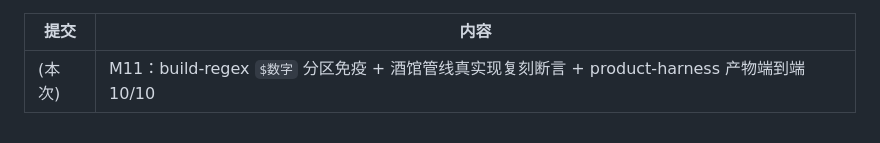
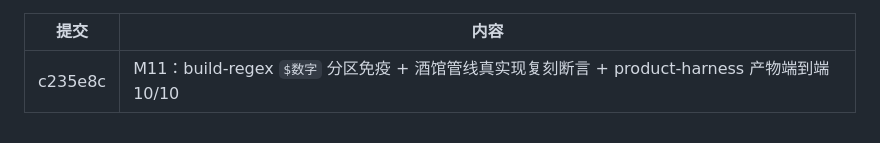
Before and after one commit to bachhoang2463j-a11y/Shop_Block, a Markdown page: LOG.md, the part around the change. Rendered like a GitHub page.

Commit message:
docs: LOG 回填 M11(c235e8c) 提交 hash

```diff
--- a/LOG.md
+++ b/LOG.md
@@ -63,4 +63,4 @@
 
 | 提交 | 内容 |
 |---|---|
-| (本次) | M11：build-regex `$数字` 分区免疫 + 酒馆管线真实现复刻断言 + product-harness 产物端到端 10/10 |
+| c235e8c | M11：build-regex `$数字` 分区免疫 + 酒馆管线真实现复刻断言 + product-harness 产物端到端 10/10 |
```
